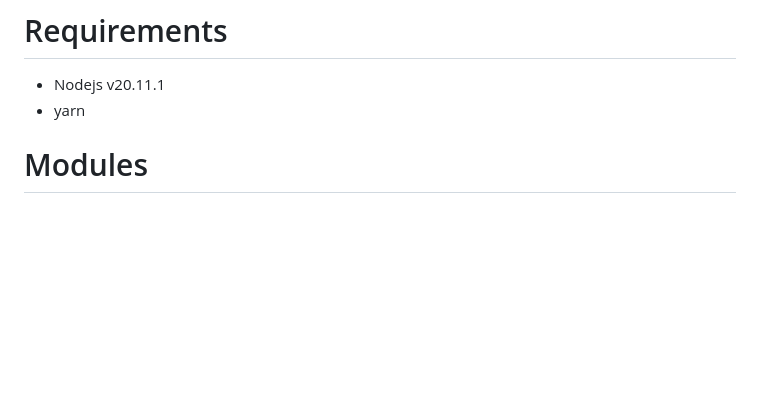
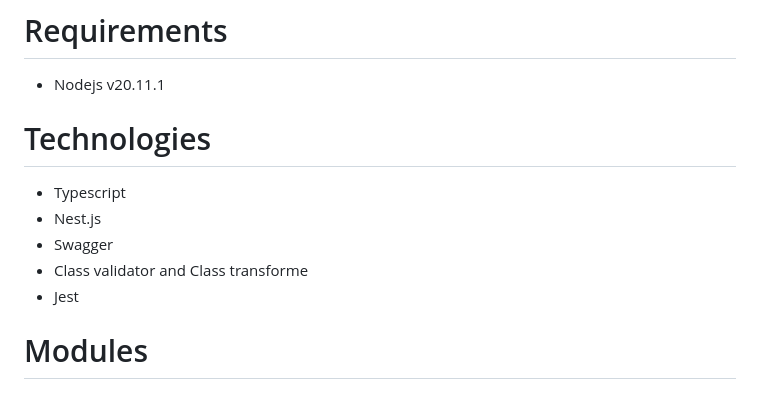
Before and after one commit to lumahealthhq/backend-interview, a Markdown page: HOW-TO.md, the part around the change. GitHub-like rendering; blank space fills up the shorter version.

Commit message:
chore: increment how-to file

```diff
--- a/HOW-TO.md
+++ b/HOW-TO.md
@@ -1,7 +1,14 @@
 # Requirements
 
 - Nodejs v20.11.1
-- yarn
+
+# Technologies
+
+- Typescript
+- Nest.js
+- Swagger
+- Class validator and Class transforme
+- Jest
 
 # Modules
 
```
